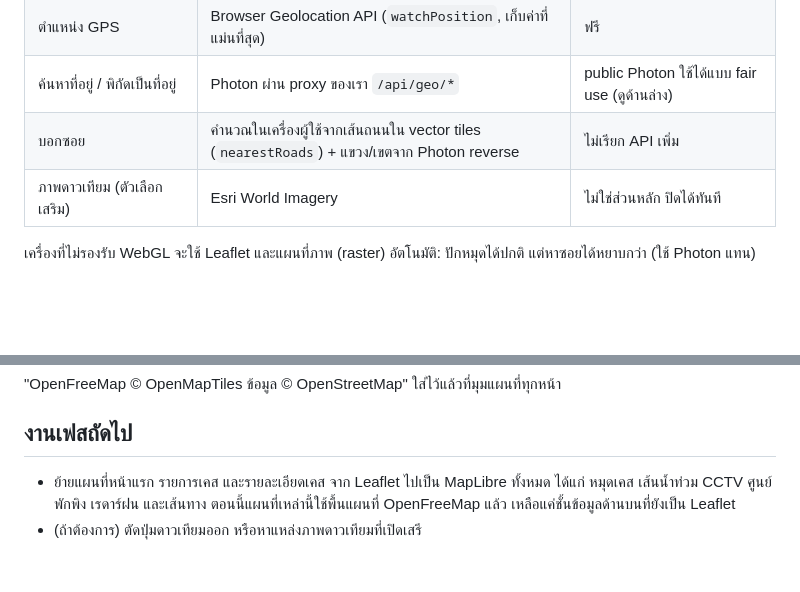
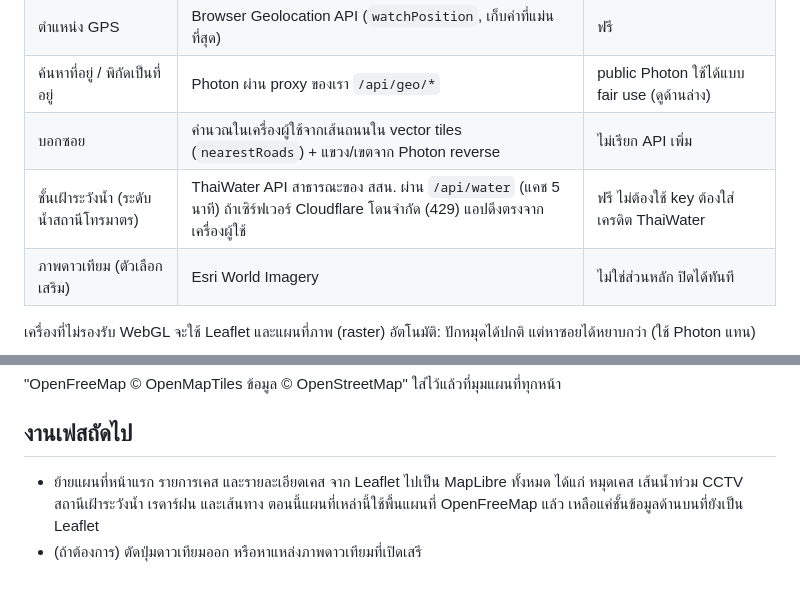
Before and after one commit to usmee10-lgtm/umplus, a Markdown page: docs/MAPS-ARCHITECTURE.md, 2 parts joined by grey strips. Rendered like a GitHub page; blank space fills up the shorter version.

Commit message:
docs: water-watch layer

```diff
--- a/docs/MAPS-ARCHITECTURE.md
+++ b/docs/MAPS-ARCHITECTURE.md
@@ -17,6 +17,7 @@
 | ตำแหน่ง GPS | Browser Geolocation API (`watchPosition`, เก็บค่าที่แม่นที่สุด) | ฟรี |
 | ค้นหาที่อยู่ / พิกัดเป็นที่อยู่ | Photon ผ่าน proxy ของเรา `/api/geo/*` | public Photon ใช้ได้แบบ fair use (ดูด้านล่าง) |
 | บอกซอย | คำนวณในเครื่องผู้ใช้จากเส้นถนนใน vector tiles (`nearestRoads`) + แขวง/เขตจาก Photon reverse | ไม่เรียก API เพิ่ม |
+| ชั้นเฝ้าระวังน้ำ (ระดับน้ำสถานีโทรมาตร) | ThaiWater API สาธารณะของ สสน. ผ่าน `/api/water` (แคช 5 นาที) ถ้าเซิร์ฟเวอร์ Cloudflare โดนจำกัด (429) แอปดึงตรงจากเครื่องผู้ใช้ | ฟรี ไม่ต้องใช้ key ต้องใส่เครดิต ThaiWater |
 | ภาพดาวเทียม (ตัวเลือกเสริม) | Esri World Imagery | ไม่ใช่ส่วนหลัก ปิดได้ทันที |
 
 เครื่องที่ไม่รองรับ WebGL จะใช้ Leaflet และแผนที่ภาพ (raster) อัตโนมัติ: ปักหมุดได้ปกติ แต่หาซอยได้หยาบกว่า (ใช้ Photon แทน)
@@ -67,5 +68,5 @@ public Photon (`photon.komoot.io`) ใช้ได้ "ในปริมาณ
 "OpenFreeMap © OpenMapTiles ข้อมูล © OpenStreetMap" ใส่ไว้แล้วที่มุมแผนที่ทุกหน้า
 
 ## งานเฟสถัดไป
-- ย้ายแผนที่หน้าแรก รายการเคส และรายละเอียดเคส จาก Leaflet ไปเป็น MapLibre ทั้งหมด ได้แก่ หมุดเคส เส้นน้ำท่วม CCTV ศูนย์พักพิง เรดาร์ฝน และเส้นทาง ตอนนี้แผนที่เหล่านี้ใช้พื้นแผนที่ OpenFreeMap แล้ว เหลือแค่ชั้นข้อมูลด้านบนที่ยังเป็น Leaflet
+- ย้ายแผนที่หน้าแรก รายการเคส และรายละเอียดเคส จาก Leaflet ไปเป็น MapLibre ทั้งหมด ได้แก่ หมุดเคส เส้นน้ำท่วม CCTV สถานีเฝ้าระวังน้ำ เรดาร์ฝน และเส้นทาง ตอนนี้แผนที่เหล่านี้ใช้พื้นแผนที่ OpenFreeMap แล้ว เหลือแค่ชั้นข้อมูลด้านบนที่ยังเป็น Leaflet
 - (ถ้าต้องการ) ตัดปุ่มดาวเทียมออก หรือหาแหล่งภาพดาวเทียมที่เปิดเสรี
```
